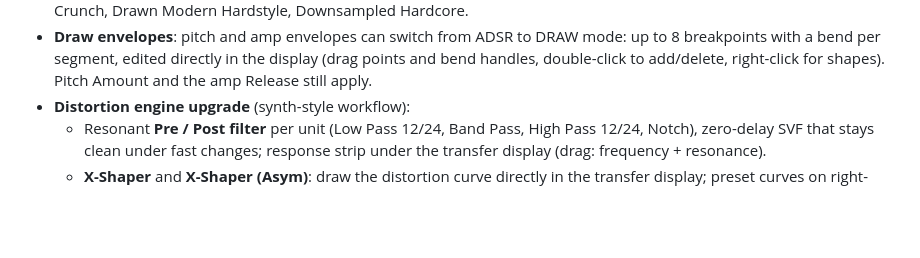
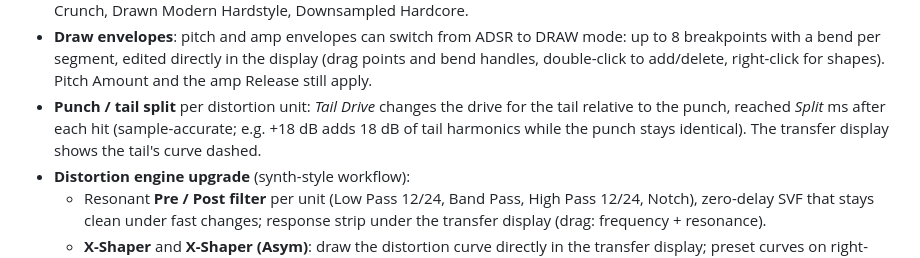
Before and after one commit to Noctuach/TheCodex, a Markdown page: CHANGELOG.md, the part around the change. Rendered like a GitHub page; blank space fills up the shorter version.

```diff
--- a/CHANGELOG.md
+++ b/CHANGELOG.md
@@ -25,6 +25,9 @@ All notable changes to Codex. Versions follow [Semantic Versioning](https://semv
 - **Draw envelopes**: pitch and amp envelopes can switch from ADSR to DRAW mode: up to 8 breakpoints with a bend per
   segment, edited directly in the display (drag points and bend handles, double-click to add/delete, right-click for
   shapes). Pitch Amount and the amp Release still apply.
+- **Punch / tail split** per distortion unit: *Tail Drive* changes the drive for the tail relative to the punch,
+  reached *Split* ms after each hit (sample-accurate; e.g. +18 dB adds 18 dB of tail harmonics while the punch stays
+  identical). The transfer display shows the tail's curve dashed.
 - **Distortion engine upgrade** (synth-style workflow):
   - Resonant **Pre / Post filter** per unit (Low Pass 12/24, Band Pass, High Pass 12/24, Notch), zero-delay SVF that
     stays clean under fast changes; response strip under the transfer display (drag: frequency + resonance).
```
Also changed, not shown: README.md (+1 -0 lines), docs/screenshot-distortion.png, 9 other files.
